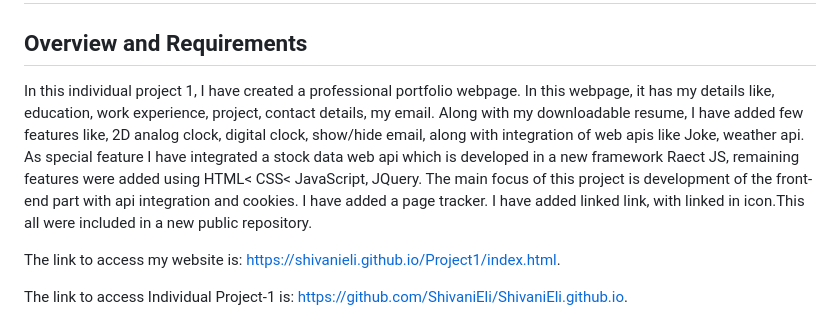
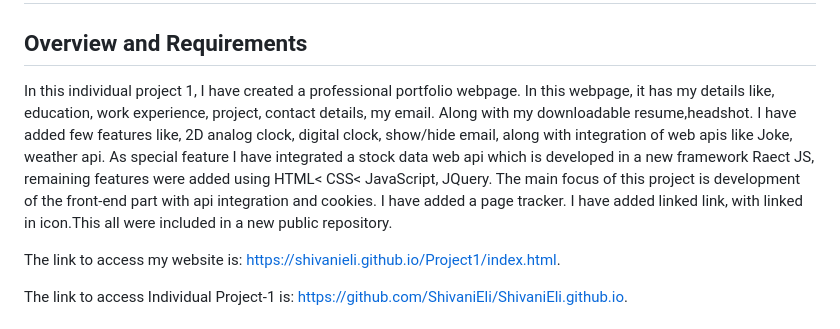
Before and after one commit to ShivaniEli/ShivaniEli-uc, a Markdown page: README.md, the part around the change. Rendered like a GitHub page.

```diff
--- a/README.md
+++ b/README.md
@@ -18,7 +18,7 @@ Respository's URL: [https://github.com/ShivaniEli/ShivaniEli.github.io/blob/main
 
 ## Overview and Requirements
 
-In this individual project 1, I have created a professional portfolio webpage. In this webpage, it has my details like, education, work experience, project, contact details, my email. Along with my downloadable resume, I have added few features like, 2D analog clock, digital clock, show/hide email, along with integration of web apis like Joke, weather api. As special feature I have integrated a stock data web api which is developed in a new framework Raect JS, remaining features were added using HTML< CSS< JavaScript, JQuery. The main focus of this project is development of the front-end part with api integration and cookies. I have added a page tracker. I have added linked link, with linked in icon.This all were included in a new public repository.
+In this individual project 1, I have created a professional portfolio webpage. In this webpage, it has my details like, education, work experience, project, contact details, my email. Along with my downloadable resume,headshot. I have added few features like, 2D analog clock, digital clock, show/hide email, along with integration of web apis like Joke, weather api. As special feature I have integrated a stock data web api which is developed in a new framework Raect JS, remaining features were added using HTML< CSS< JavaScript, JQuery. The main focus of this project is development of the front-end part with api integration and cookies. I have added a page tracker. I have added linked link, with linked in icon.This all were included in a new public repository.
 
 The link to access my website is: [https://shivanieli.github.io/Project1/index.html](https://shivanieli.github.io/Project1/index.html).
 
```
